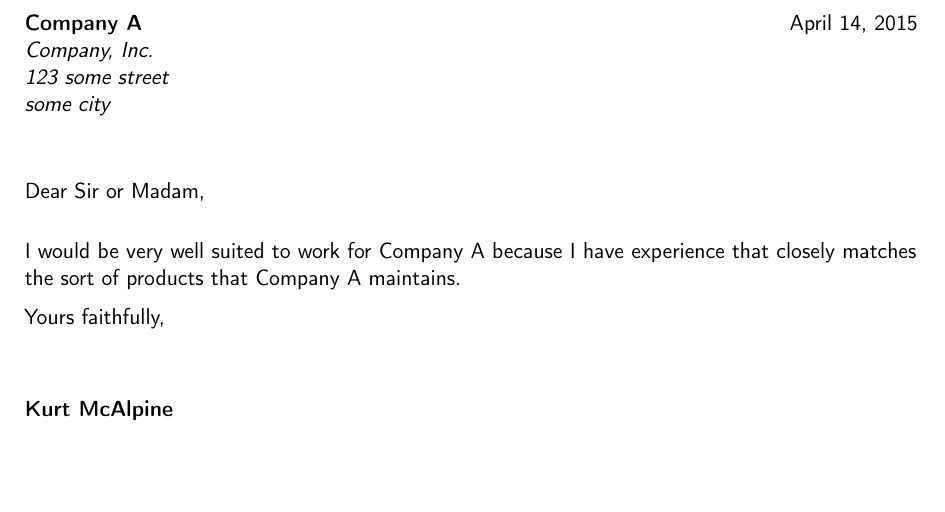
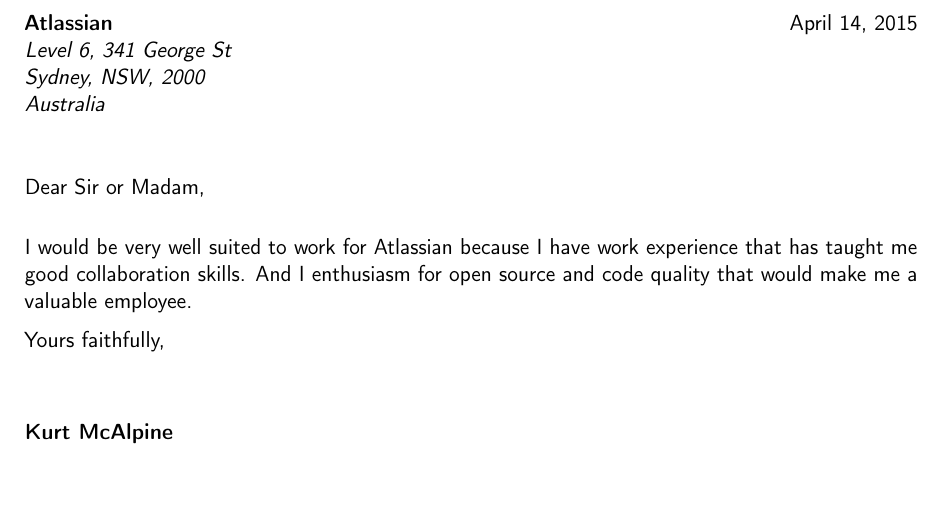
Before and after one commit to kurtmc/cv, a LaTeX CV (kurt_cv.tex): part of page 3 of 3, cut so that both start at the same text. Compiled offline with pdfLaTeX.

Commit message:
Added cover letter for atlassian

```diff
--- a/kurt_cv.tex
+++ b/kurt_cv.tex
@@ -138,8 +138,8 @@
 \clearpage
 %-----       letter       ---------------------------------------------------------
 % Bunch of commands so that I can swap out different company names and people
-\newcommand{\companyName}{Company A}
-\newcommand{\companyAddress}{Company, Inc.\\123 some street\\some city}
+\newcommand{\companyName}{Atlassian}
+\newcommand{\companyAddress}{Level 6, 341 George St\\Sydney, NSW, 2000\\Australia}
 
 % recipient data
 \recipient{\companyName{}}{\companyAddress{}}
@@ -149,8 +149,9 @@
 \enclosure[Attached]{curriculum vit\ae{}}          % use an optional argument to use a string other than "Enclosure", or redefine \enclname
 \makelettertitle
 
-I would be very well suited to work for \companyName{} because I have experience that closely matches the sort of
-products that \companyName{} maintains.
+I would be very well suited to work for \companyName{} because I have work
+experience that has taught me good collaboration skills. And I enthusiasm for
+open source and code quality that would make me a valuable employee.
 
 \makeletterclosing
 
```
